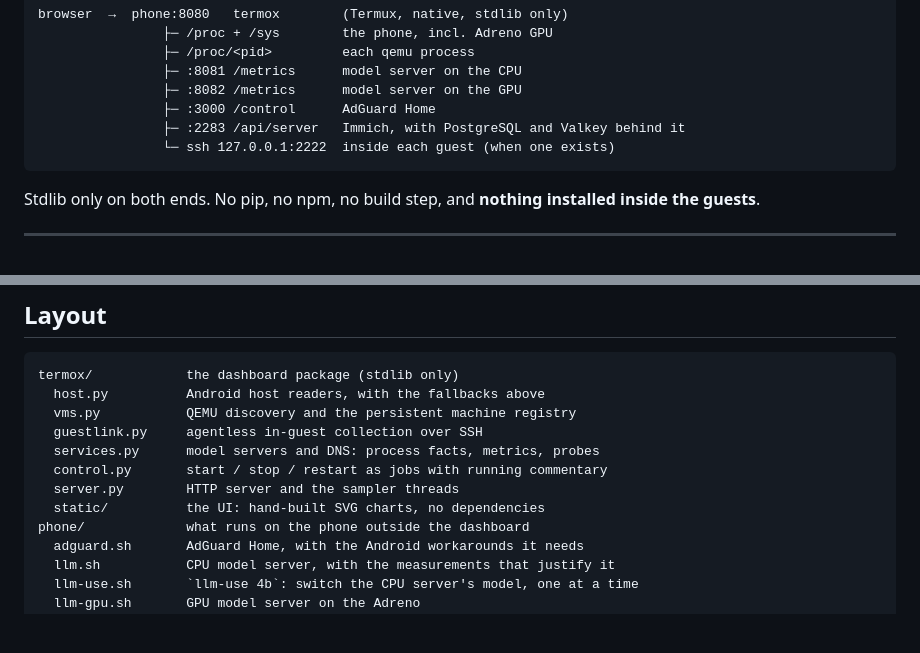
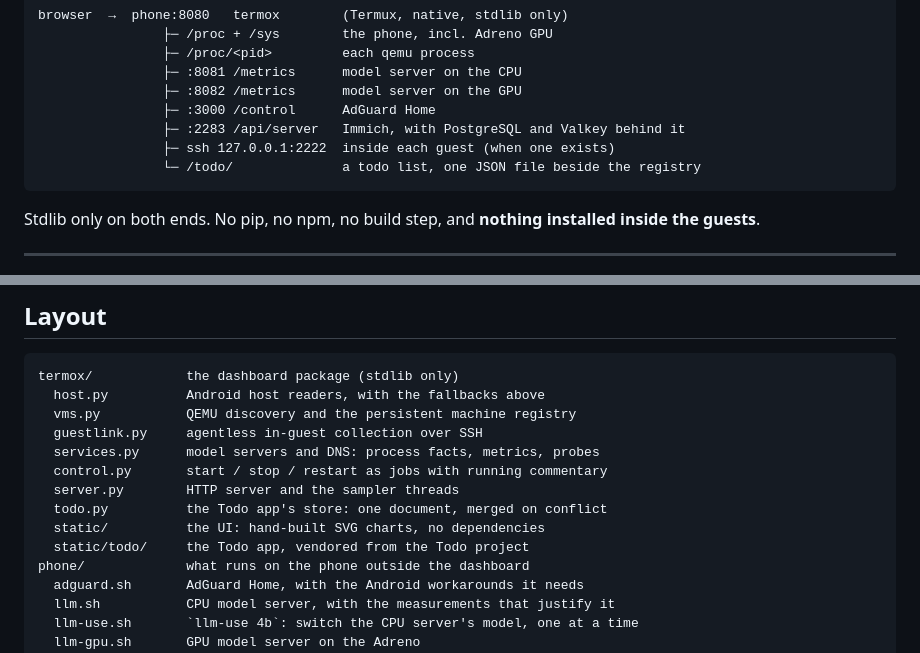
Before and after one commit to tdulshan3/termox, a Markdown page: README.md, 2 parts joined by grey strips. Drawn GitHub-style; blank space fills up the shorter version.

````diff
--- a/README.md
+++ b/README.md
@@ -17,7 +17,8 @@ browser  →  phone:8080   termox        (Termux, native, stdlib only)
                 ├─ :8082 /metrics      model server on the GPU
                 ├─ :3000 /control      AdGuard Home
                 ├─ :2283 /api/server   Immich, with PostgreSQL and Valkey behind it
-                └─ ssh 127.0.0.1:2222  inside each guest (when one exists)
+                ├─ ssh 127.0.0.1:2222  inside each guest (when one exists)
+                └─ /todo/              a todo list, one JSON file beside the registry
 ```
 
 Stdlib only on both ends. No pip, no npm, no build step, and **nothing
@@ -339,7 +340,9 @@ termox/            the dashboard package (stdlib only)
   services.py      model servers and DNS: process facts, metrics, probes
   control.py       start / stop / restart as jobs with running commentary
   server.py        HTTP server and the sampler threads
+  todo.py          the Todo app's store: one document, merged on conflict
   static/          the UI: hand-built SVG charts, no dependencies
+  static/todo/     the Todo app, vendored from the Todo project
 phone/             what runs on the phone outside the dashboard
   adguard.sh       AdGuard Home, with the Android workarounds it needs
   llm.sh           CPU model server, with the measurements that justify it
````
Also changed, not shown: other parts of README.md (+36 -2 lines), docs/OPERATIONS.md (+31 -4 lines), docs/img/todo.png (added), 9 other files.
